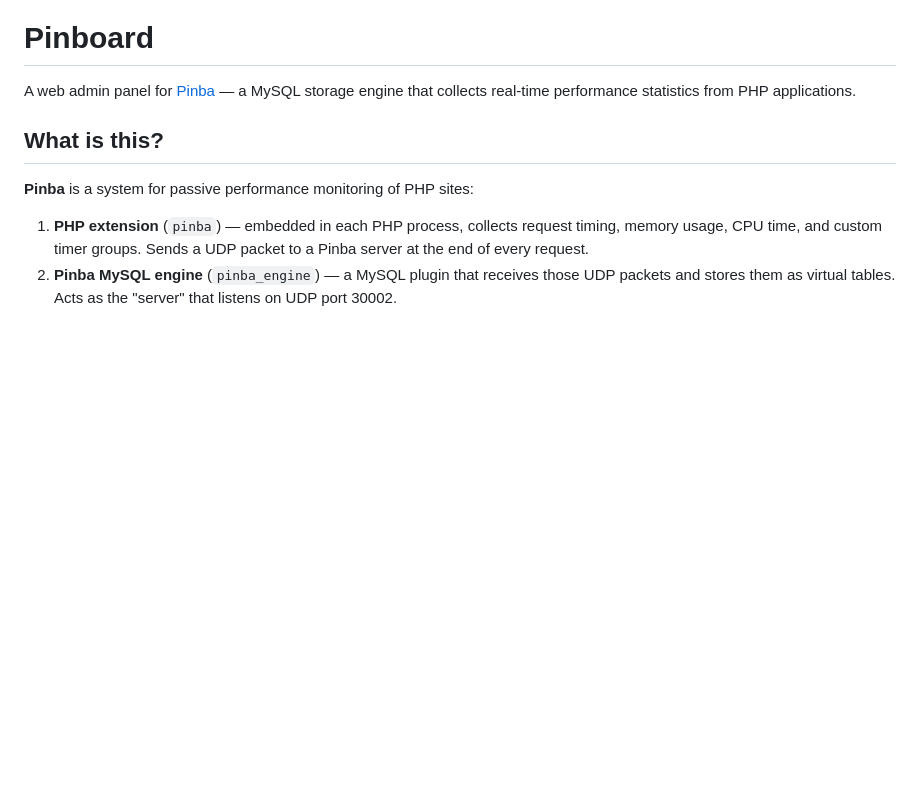
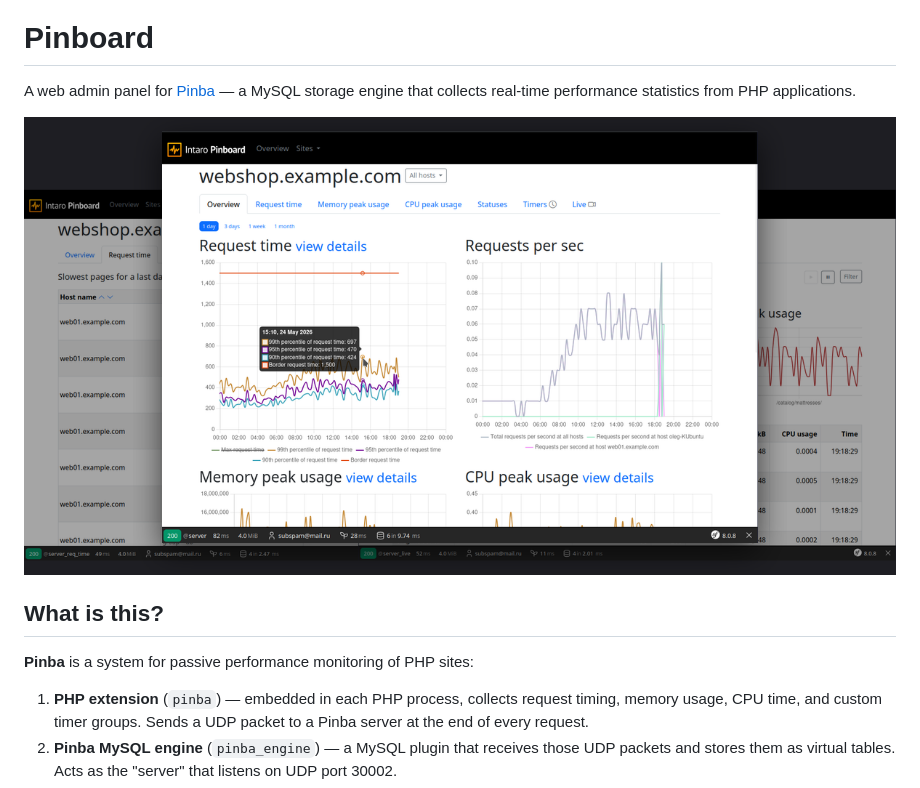
Before and after one commit to intaro/pinboard, a Markdown page: README.md, the part around the change. GitHub-like rendering; pictures changed too: docs/images/screenshot.png (added); blank space fills up the shorter version.

Commit message:
docs: add composite screenshot to README
Co-Authored-By: Claude Sonnet 4.6 <noreply@anthropic.com>

```diff
--- a/README.md
+++ b/README.md
@@ -1,6 +1,8 @@
 # Pinboard
 
 A web admin panel for [Pinba](https://github.com/tony2001/pinba_engine) — a MySQL storage engine that collects real-time performance statistics from PHP applications.
+
+![Pinboard screenshots](docs/images/screenshot.png)
 
 ## What is this?
 
```
